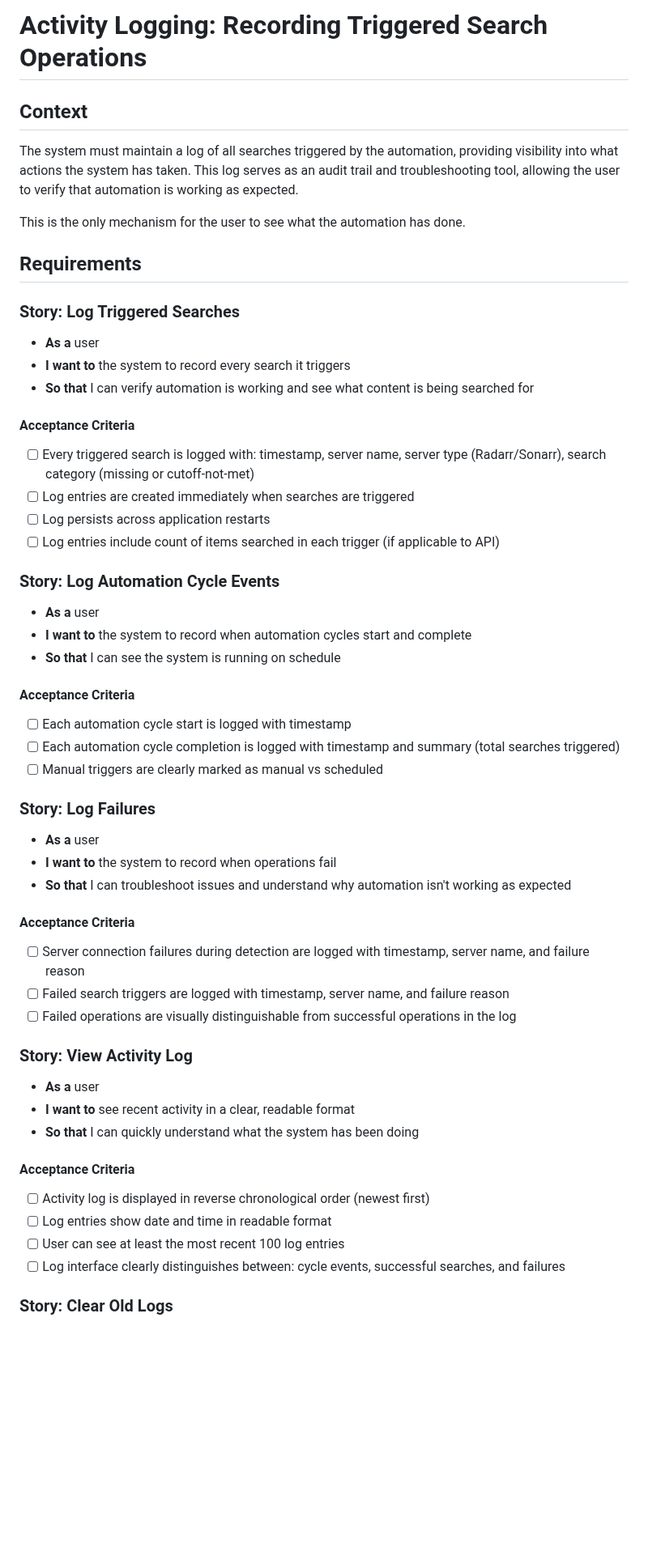
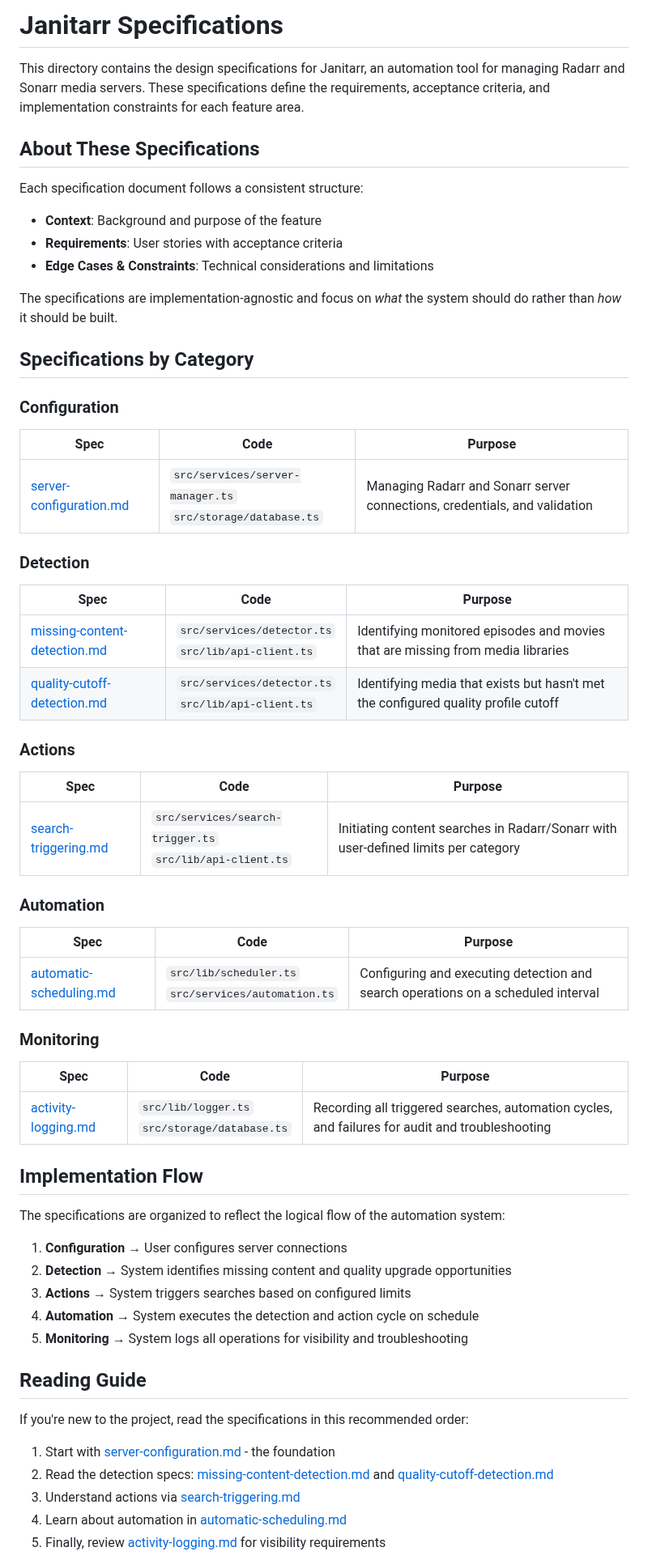
Before and after one commit to edrobertsrayne/janitarr, a Markdown page: specs/README.md, the part around one of its changes. Shown at 81% size. Rendered like a GitHub page; blank space fills up the shorter version.

Commit message:
Convert specs/README.md into specification index
Transform the specs README from a single specification document
into a comprehensive index and table of contents for all project
specifications. The new structure organizes specs into logical
categories (Configuration, Detection, Actions, Automation, Monitoring)
with a three-column table format linking specs to their implementation
code and describing their purpose.

Added implementation flow diagram, reading guide for newcomers,
and contributing guidelines for maintaining the specification docs.

```diff
--- a/specs/README.md
+++ b/specs/README.md
@@ -1,74 +1,66 @@
-# Activity Logging: Recording Triggered Search Operations
+# Janitarr Specifications
 
-## Context
+This directory contains the design specifications for Janitarr, an automation tool for managing Radarr and Sonarr media servers. These specifications define the requirements, acceptance criteria, and implementation constraints for each feature area.
 
-The system must maintain a log of all searches triggered by the automation,
-providing visibility into what actions the system has taken. This log serves as
-an audit trail and troubleshooting tool, allowing the user to verify that
-automation is working as expected.
+## About These Specifications
 
-This is the only mechanism for the user to see what the automation has done.
+Each specification document follows a consistent structure:
+- **Context**: Background and purpose of the feature
+- **Requirements**: User stories with acceptance criteria
+- **Edge Cases & Constraints**: Technical considerations and limitations
 
-## Requirements
+The specifications are implementation-agnostic and focus on _what_ the system should do rather than _how_ it should be built.
 
-### Story: Log Triggered Searches
+## Specifications by Category
 
-- **As a** user
-- **I want to** the system to record every search it triggers
-- **So that** I can verify automation is working and see what content is being
-  searched for
+### Configuration
 
-#### Acceptance Criteria
+| Spec | Code | Purpose |
+|------|------|---------|
+| [server-configuration.md](./server-configuration.md) | `src/services/server-manager.ts`<br>`src/storage/database.ts` | Managing Radarr and Sonarr server connections, credentials, and validation |
 
-- [ ] Every triggered search is logged with: timestamp, server name, server type
-      (Radarr/Sonarr), search category (missing or cutoff-not-met)
-- [ ] Log entries are created immediately when searches are triggered
-- [ ] Log persists across application restarts
-- [ ] Log entries include count of items searched in each trigger (if applicable
-      to API)
+### Detection
 
-### Story: Log Automation Cycle Events
+| Spec | Code | Purpose |
+|------|------|---------|
+| [missing-content-detection.md](./missing-content-detection.md) | `src/services/detector.ts`<br>`src/lib/api-client.ts` | Identifying monitored episodes and movies that are missing from media libraries |
+| [quality-cutoff-detection.md](./quality-cutoff-detection.md) | `src/services/detector.ts`<br>`src/lib/api-client.ts` | Identifying media that exists but hasn't met the configured quality profile cutoff |
 
-- **As a** user
-- **I want to** the system to record when automation cycles start and complete
-- **So that** I can see the system is running on schedule
+### Actions
 
-#### Acceptance Criteria
+| Spec | Code | Purpose |
+|------|------|---------|
+| [search-triggering.md](./search-triggering.md) | `src/services/search-trigger.ts`<br>`src/lib/api-client.ts` | Initiating content searches in Radarr/Sonarr with user-defined limits per category |
 
-- [ ] Each automation cycle start is logged with timestamp
-- [ ] Each automation cycle completion is logged with timestamp and summary
-      (total searches triggered)
-- [ ] Manual triggers are clearly marked as manual vs scheduled
+### Automation
 
-### Story: Log Failures
+| Spec | Code | Purpose |
+|------|------|---------|
+| [automatic-scheduling.md](./automatic-scheduling.md) | `src/lib/scheduler.ts`<br>`src/services/automation.ts` | Configuring and executing detection and search operations on a scheduled interval |
 
-- **As a** user
-- **I want to** the system to record when operations fail
-- **So that** I can troubleshoot issues and understand why automation isn't
-  working as expected
+### Monitoring
 
-#### Acceptance Criteria
+| Spec | Code | Purpose |
+|------|------|---------|
+| [activity-logging.md](./activity-logging.md) | `src/lib/logger.ts`<br>`src/storage/database.ts` | Recording all triggered searches, automation cycles, and failures for audit and troubleshooting |
 
-- [ ] Server connection failures during detection are logged with timestamp,
-      server name, and failure reason
-- [ ] Failed search triggers are logged with timestamp, server name, and failure
-      reason
-- [ ] Failed operations are visually distinguishable from successful operations
-      in the log
+## Implementation Flow
 
-### Story: View Activity Log
+The specifications are organized to reflect the logical flow of the automation system:
 
-- **As a** user
-- **I want to** see recent activity in a clear, readable format
-- **So that** I can quickly understand what the system has been doing
+1. **Configuration** → User configures server connections
+2. **Detection** → System identifies missing content and quality upgrade opportunities
+3. **Actions** → System triggers searches based on configured limits
+4. **Automation** → System executes the detection and action cycle on schedule
+5. **Monitoring** → System logs all operations for visibility and troubleshooting
 
-#### Acceptance Criteria
+## Reading Guide
 
-- [ ] Activity log is displayed in reverse chronological order (newest first)
-- [ ] Log entries show date and time in readable format
-- [ ] User can see at least the most recent 100 log entries
-- [ ] Log interface clearly distinguishes between: cycle events, successful
-      searches, and failures
+If you're new to the project, read the specifications in this recommended order:
 
-### Story: Clear Old Logs
+1. Start with [server-configuration.md](./server-configuration.md) - the foundation
+2. Read the detection specs: [missing-content-detection.md](./missing-content-detection.md) and [quality-cutoff-detection.md](./quality-cutoff-detection.md)
+3. Understand actions via [search-triggering.md](./search-triggering.md)
+4. Learn about automation in [automatic-scheduling.md](./automatic-scheduling.md)
+5. Finally, review [activity-logging.md](./activity-logging.md) for visibility requirements
 
```
Also changed, not shown: other parts of specs/README.md (+6 -61 lines).
